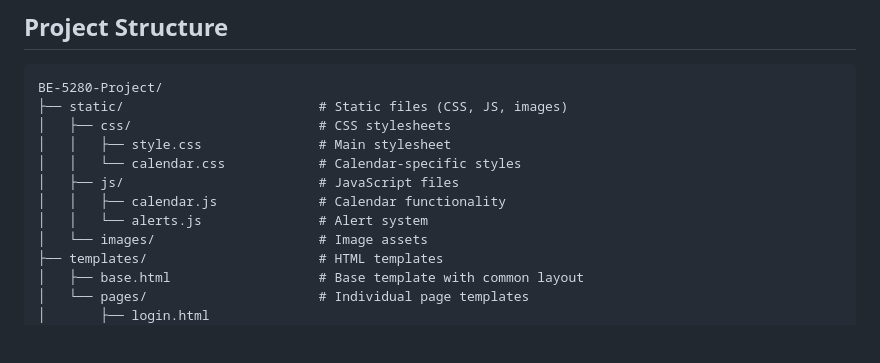
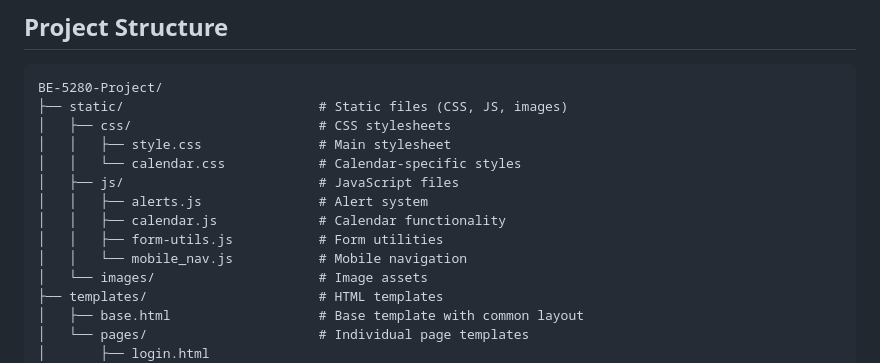
Before and after one commit to ZackGoldblum/EpiTracker, a Markdown page: README.md, the part around the change. Drawn GitHub-style; blank space fills up the shorter version.

```diff
--- a/README.md
+++ b/README.md
@@ -22,8 +22,10 @@ BE-5280-Project/
 │   │   ├── style.css               # Main stylesheet
 │   │   └── calendar.css            # Calendar-specific styles
 │   ├── js/                         # JavaScript files
+│   │   ├── alerts.js               # Alert system
 │   │   ├── calendar.js             # Calendar functionality
-│   │   └── alerts.js               # Alert system
+│   │   ├── form-utils.js           # Form utilities
+│   │   └── mobile_nav.js           # Mobile navigation
 │   └── images/                     # Image assets
 ├── templates/                      # HTML templates
 │   ├── base.html                   # Base template with common layout
```
